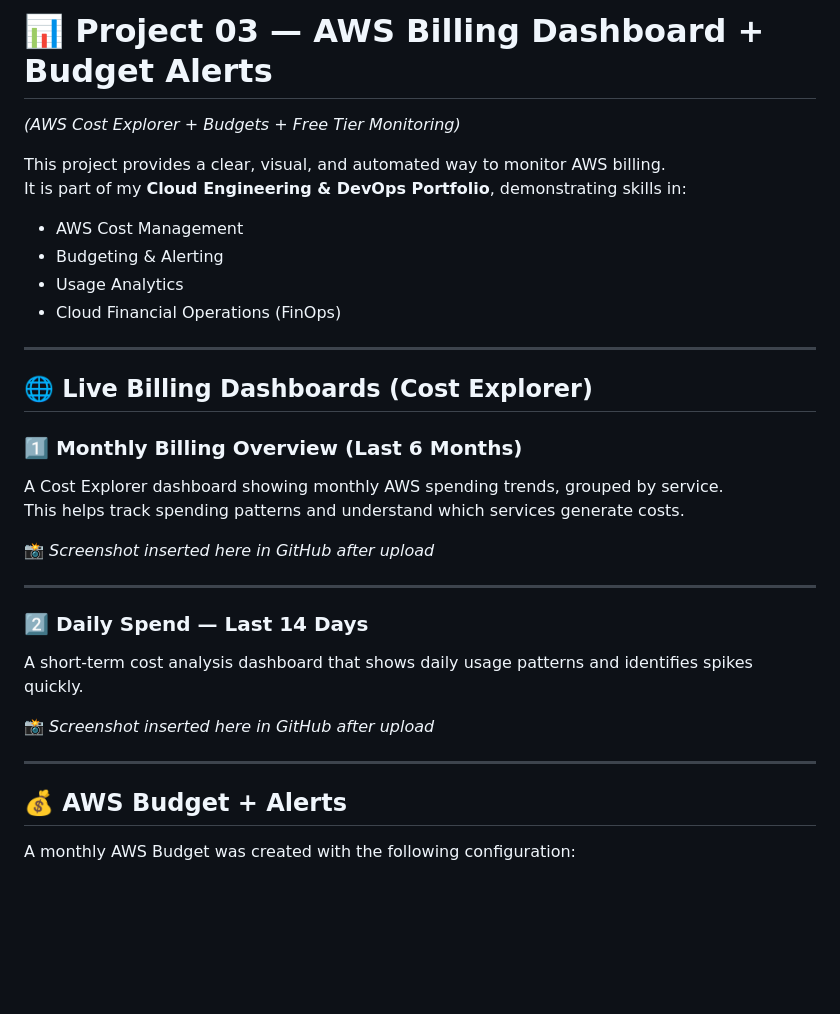
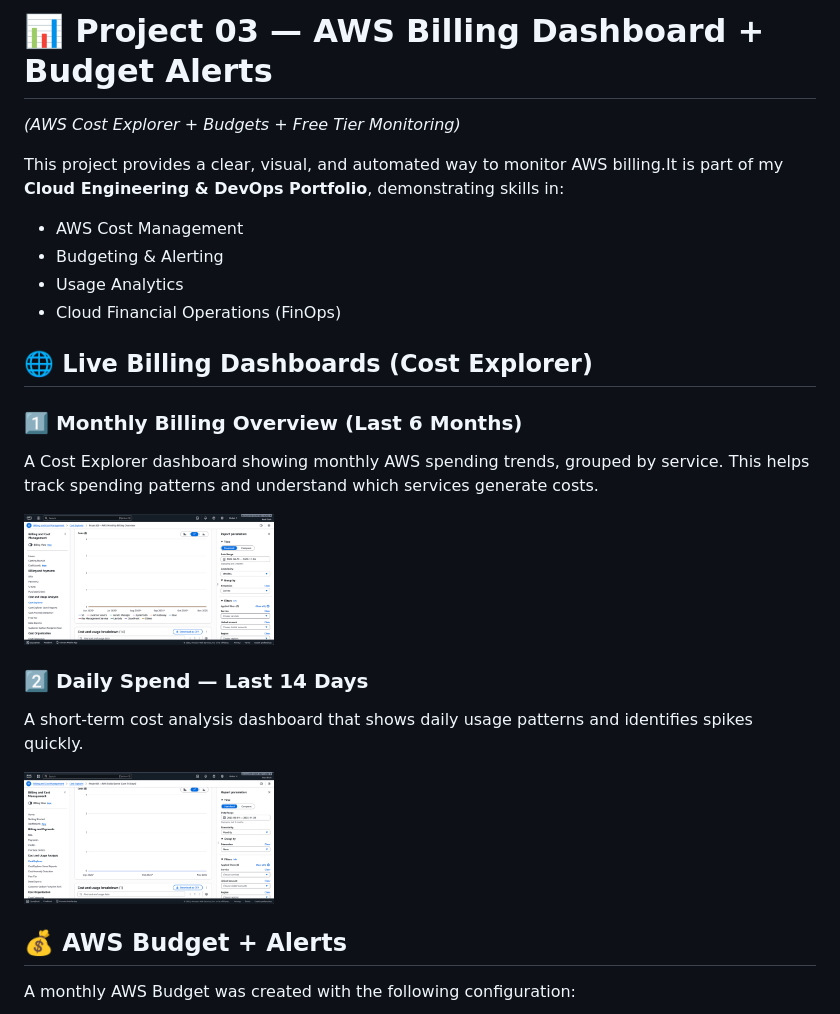
Before and after one commit to Neel112002/cloud-engineering-portfolio, a Markdown page: Project03-billing-monitoring/README.MD, the part around the change printed below. Drawn GitHub-style; pictures changed too: Project03-billing-monitoring/screenshots/daily_spent.png (added), Project03-billing-monitoring/screenshots/monthly_spent.png (added); blank space fills up the shorter version.

Commit message:
Updated Readme file for Project 03

```diff
--- a/Project03-billing-monitoring/README.MD
+++ b/Project03-billing-monitoring/README.MD
@@ -1,32 +1,29 @@
 # 📊 Project 03 — AWS Billing Dashboard + Budget Alerts
+
 *(AWS Cost Explorer + Budgets + Free Tier Monitoring)*
 
-This project provides a clear, visual, and automated way to monitor AWS billing.
-It is part of my **Cloud Engineering & DevOps Portfolio**, demonstrating skills in:
+This project provides a clear, visual, and automated way to monitor AWS billing.It is part of my **Cloud Engineering & DevOps Portfolio**, demonstrating skills in:
 
 - AWS Cost Management
 - Budgeting & Alerting
 - Usage Analytics
 - Cloud Financial Operations (FinOps)
 
----
-
 ## 🌐 Live Billing Dashboards (Cost Explorer)
 
 ### **1️⃣ Monthly Billing Overview (Last 6 Months)**
+
 A Cost Explorer dashboard showing monthly AWS spending trends, grouped by service.
 This helps track spending patterns and understand which services generate costs.
 
-📸 *Screenshot inserted here in GitHub after upload*
+<img src="screenshots/monthly_spent.png" width="250" alt="Budget Alert Screenshot"/>
 
----
 
 ### **2️⃣ Daily Spend — Last 14 Days**
+
 A short-term cost analysis dashboard that shows daily usage patterns and identifies spikes quickly.
 
-📸 *Screenshot inserted here in GitHub after upload*
-
----
+<img src="screenshots/daily_spent.png" width="250" alt="Budget Alert Screenshot"/>
 
 ## 💰 AWS Budget + Alerts
 
```
Also changed, not shown: other parts of Project03-billing-monitoring/README.MD (+6 -7 lines), Project02-serverless-api/README.md (+5 -3 lines), Project03-billing-monitoring/screenshots/budget-alert.png (deleted), Project03-billing-monitoring/screenshots/budget_alert.png (added), Project03-billing-monitoring/screenshots/daily-spend.png (deleted), Project03-billing-monitoring/screenshots/monthly-billing.png (deleted).
